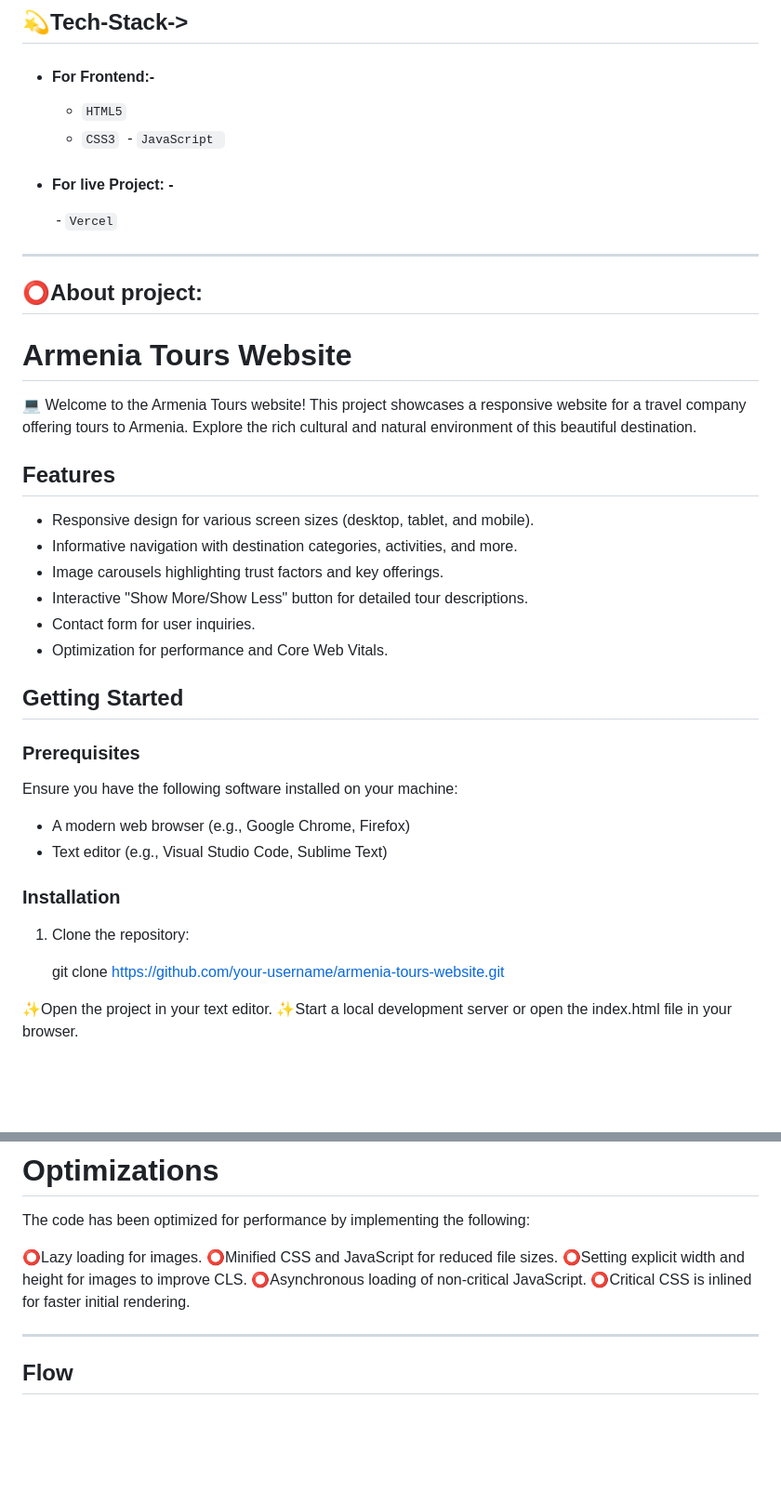
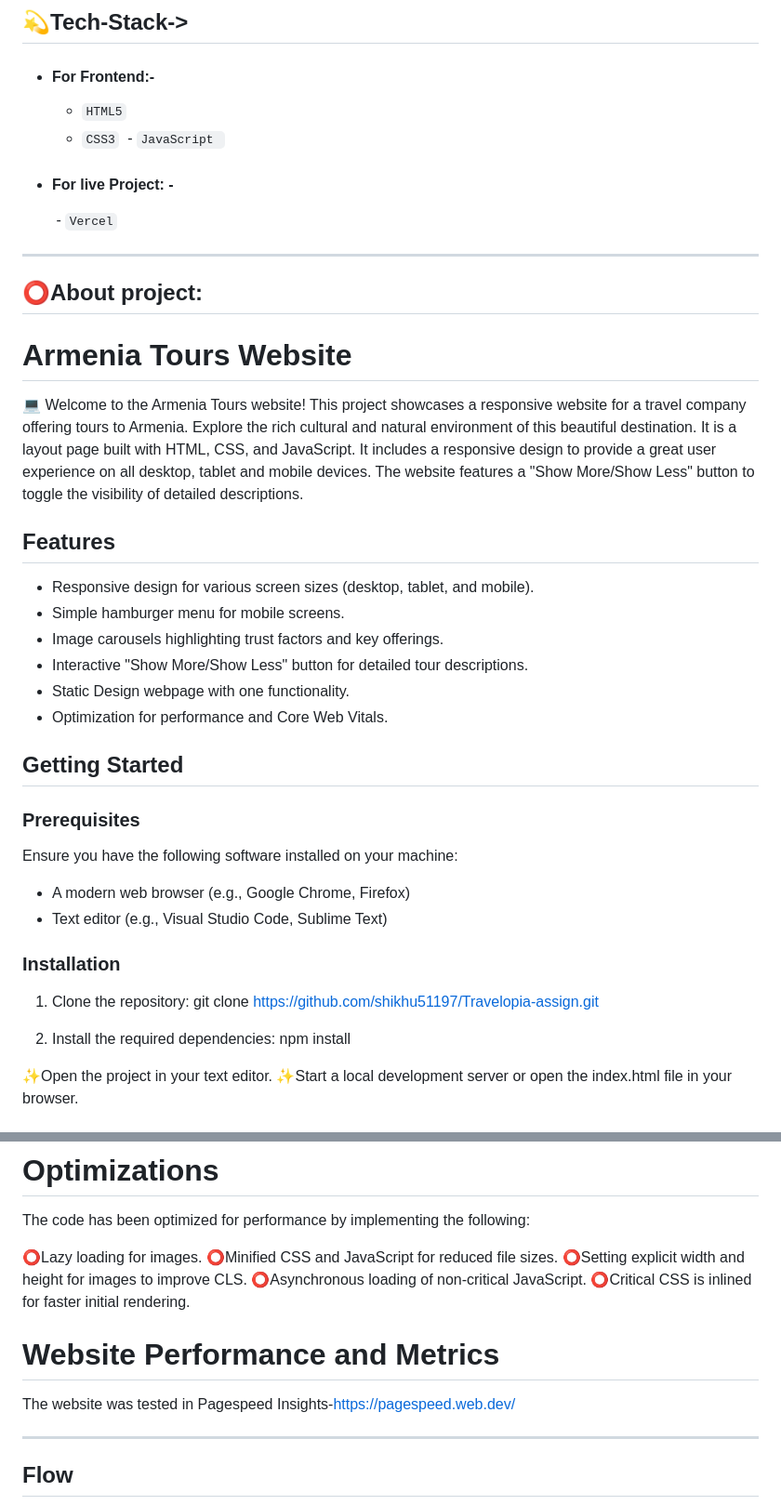
Before and after one commit to shikhu51197/Travelopia-assign, a Markdown page: README.md, 2 parts joined by grey strips. Shown at 93% size. Drawn GitHub-style; blank space fills up the shorter version.

```diff
--- a/README.md
+++ b/README.md
@@ -22,8 +22,8 @@
 
 - #### For Frontend:-
    - `HTML5`
-  - `CSS3`
-  - `JavaScript `
+   - `CSS3`
+   - `JavaScript `
 
 - #### For live Project: -
    - `Vercel`
@@ -33,15 +33,15 @@
 
 # Armenia Tours Website
 
-💻 Welcome to the Armenia Tours website! This project showcases a responsive website for a travel company offering tours to Armenia. Explore the rich cultural and natural environment of this beautiful destination.
+💻 Welcome to the Armenia Tours website! This project showcases a responsive website for a travel company offering tours to Armenia. Explore the rich cultural and natural environment of this beautiful destination. It is a layout page built with HTML, CSS, and JavaScript. It includes a responsive design to provide a great user experience on all desktop, tablet and mobile devices. The website features a "Show More/Show Less" button to toggle the visibility of detailed descriptions.
 
 ## Features
 
 - Responsive design for various screen sizes (desktop, tablet, and mobile).
-- Informative navigation with destination categories, activities, and more.
+- Simple hamburger menu for mobile screens.
 - Image carousels highlighting trust factors and key offerings.
 - Interactive "Show More/Show Less" button for detailed tour descriptions.
-- Contact form for user inquiries.
+- Static Design webpage with one functionality.
 - Optimization for performance and Core Web Vitals.
 
 ## Getting Started
@@ -56,8 +56,10 @@ Ensure you have the following software installed on your machine:
 ### Installation
 
 1. Clone the repository:
+   git clone https://github.com/shikhu51197/Travelopia-assign.git
 
-   git clone https://github.com/your-username/armenia-tours-website.git
+2. Install the required dependencies:
+npm install
 
 ✨Open the project in your text editor.
 ✨Start a local development server or open the index.html file in your browser.
@@ -78,6 +80,9 @@ The code has been optimized for performance by implementing the following:
 ⭕Asynchronous loading of non-critical JavaScript.
 ⭕Critical CSS is inlined for faster initial rendering.
 
+# Website Performance and Metrics
+The website was tested in Pagespeed Insights-https://pagespeed.web.dev/
+
 ---
 
 ## Flow
```
